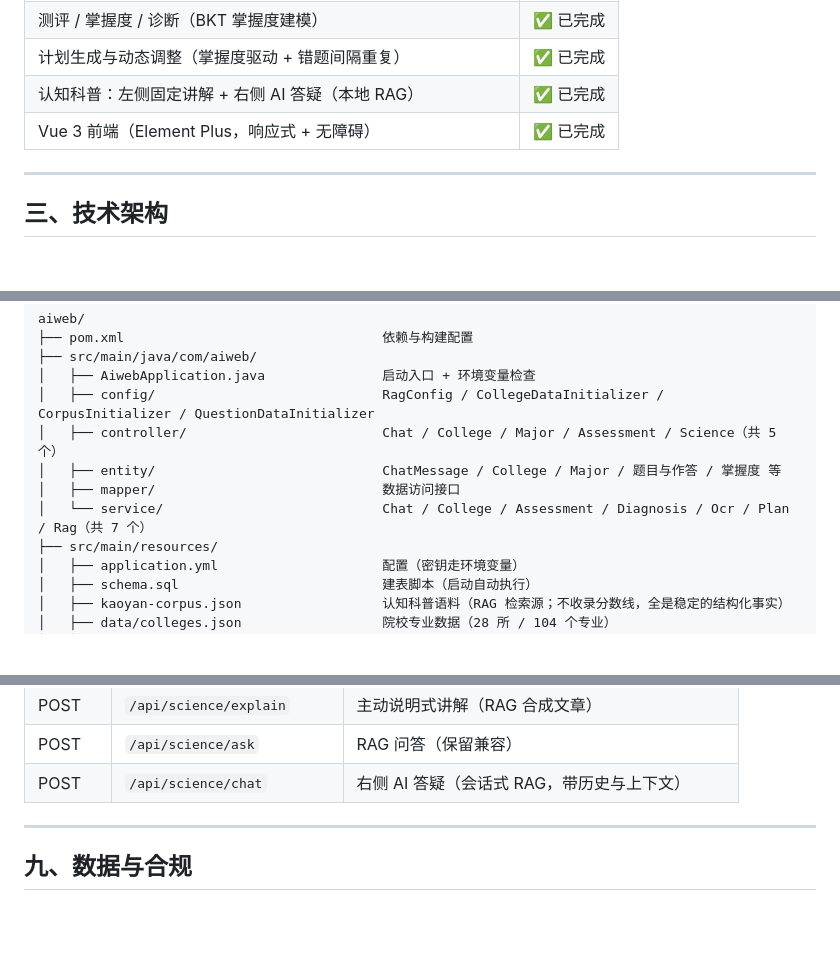
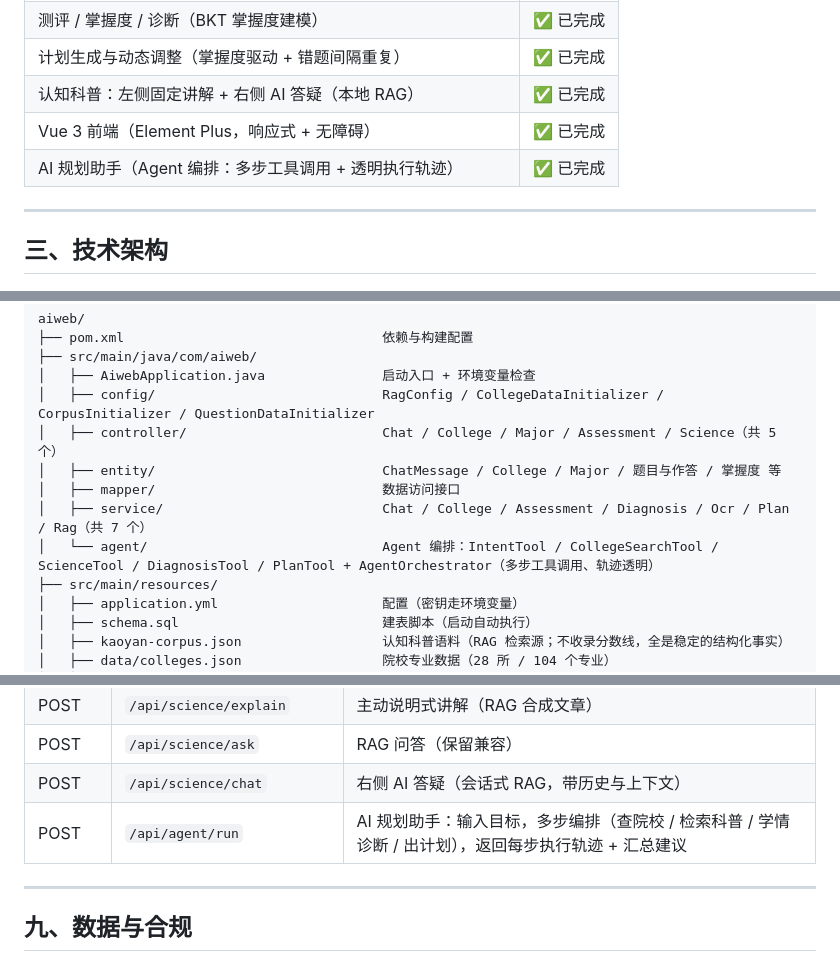
Before and after one commit to StoneFatPerson/aiweb, a Markdown page: README.md, 3 parts joined by grey strips. Rendered like a GitHub page; blank space fills up the shorter version.

Commit message:
docs: README 记录 AI 规划助手（Agent 编排）模块
进度表新增 Agent 一行；目录结构补 agent/ 包与 5 个工具；接口一览新增 POST /api/agent/run。

```diff
--- a/README.md
+++ b/README.md
@@ -35,6 +35,7 @@
 | 计划生成与动态调整（掌握度驱动 + 错题间隔重复） | ✅ 已完成 |
 | 认知科普：左侧固定讲解 + 右侧 AI 答疑（本地 RAG） | ✅ 已完成 |
 | Vue 3 前端（Element Plus，响应式 + 无障碍） | ✅ 已完成 |
+| AI 规划助手（Agent 编排：多步工具调用 + 透明执行轨迹） | ✅ 已完成 |
 
 ---
 
@@ -80,7 +81,8 @@ aiweb/
 │   ├── controller/                         Chat / College / Major / Assessment / Science（共 5 个）
 │   ├── entity/                             ChatMessage / College / Major / 题目与作答 / 掌握度 等
 │   ├── mapper/                             数据访问接口
-│   └── service/                            Chat / College / Assessment / Diagnosis / Ocr / Plan / Rag（共 7 个）
+│   ├── service/                            Chat / College / Assessment / Diagnosis / Ocr / Plan / Rag（共 7 个）
+│   └── agent/                              Agent 编排：IntentTool / CollegeSearchTool / ScienceTool / DiagnosisTool / PlanTool + AgentOrchestrator（多步工具调用、轨迹透明）
 ├── src/main/resources/
 │   ├── application.yml                     配置（密钥走环境变量）
 │   ├── schema.sql                          建表脚本（启动自动执行）
@@ -201,6 +203,7 @@ npm run dev
 | POST | `/api/science/explain` | 主动说明式讲解（RAG 合成文章） |
 | POST | `/api/science/ask` | RAG 问答（保留兼容） |
 | POST | `/api/science/chat` | 右侧 AI 答疑（会话式 RAG，带历史与上下文） |
+| POST | `/api/agent/run` | AI 规划助手：输入目标，多步编排（查院校 / 检索科普 / 学情诊断 / 出计划），返回每步执行轨迹 + 汇总建议 |
 
 ---
 
```
